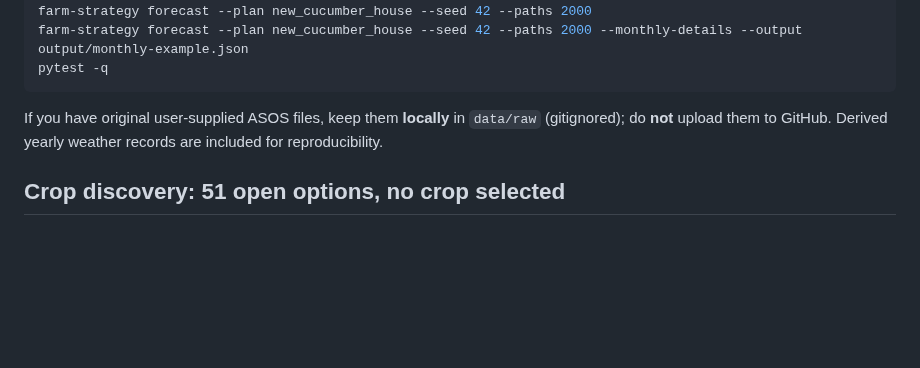
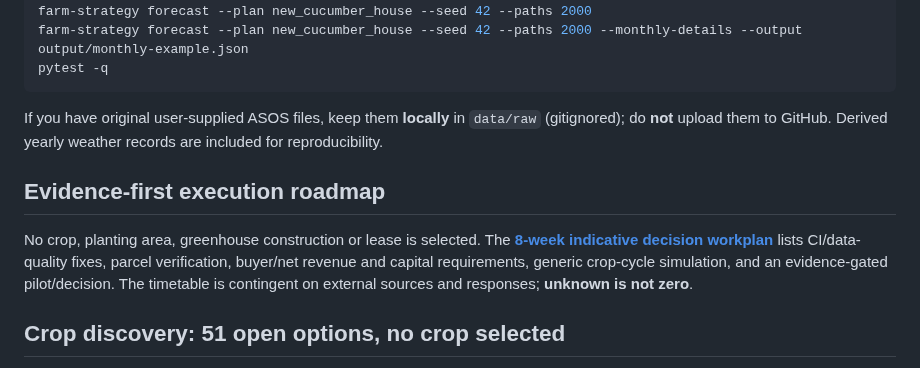
Before and after one commit to limfighter/farm-kpi, a Markdown page: README.md, the part around the change. GitHub-like rendering; blank space fills up the shorter version.

Commit message:
Link evidence-first crop selection execution roadmap in README

````diff
--- a/README.md
+++ b/README.md
@@ -19,6 +19,14 @@ pytest -q
 ```
 
 If you have original user-supplied ASOS files, keep them **locally** in `data/raw` (gitignored); do **not** upload them to GitHub. Derived yearly weather records are included for reproducibility.
+
+## Evidence-first execution roadmap
+
+No crop, planting area, greenhouse construction or lease is selected.
+The [**8-week indicative decision workplan**](docs/FARM_DECISION_EXECUTION_PLAN.md)
+lists CI/data-quality fixes, parcel verification, buyer/net revenue and capital
+requirements, generic crop-cycle simulation, and an evidence-gated pilot/decision.
+The timetable is contingent on external sources and responses; **unknown is not zero**.
 
 ## Crop discovery: 51 open options, no crop selected
 
````
